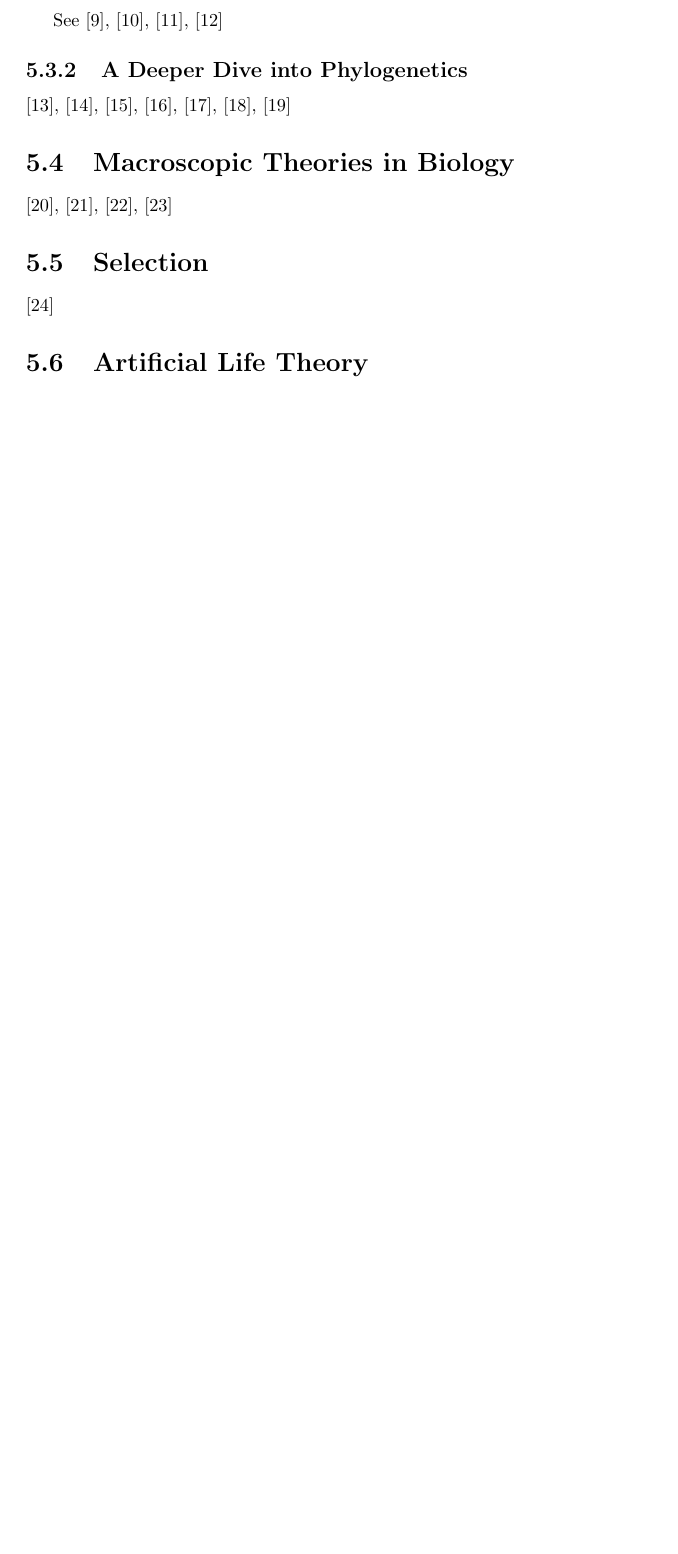
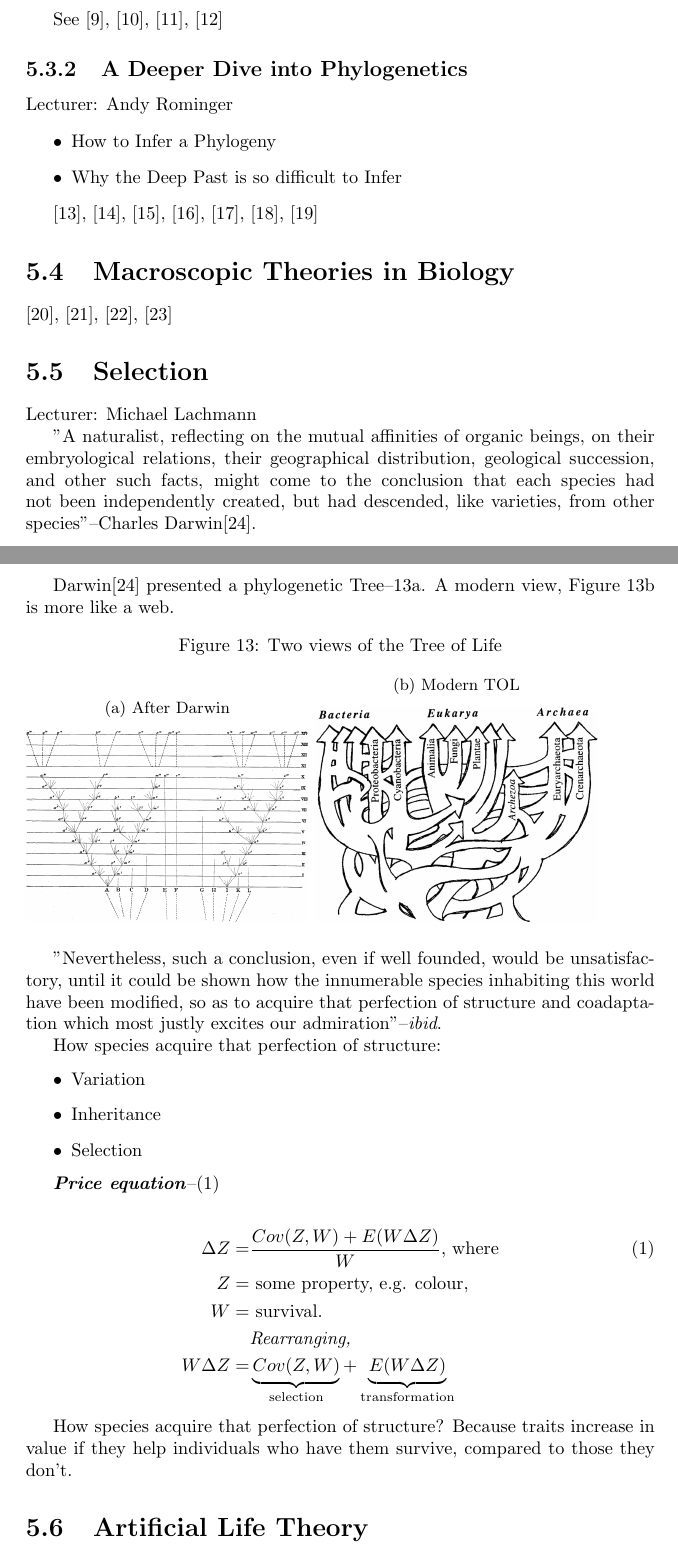
Before and after one commit to weka511/complexity, a LaTeX paper (origins/origins5.tex, which reads origins/glossary-entries.tex): part of page 10 of 13 before the commit and two parts of pages 10 and 11 of 14 after it, the two joined at a grey line, cut so that both start at the same text, the shorter picture padded with empty space. Compiled offline with pdfLaTeX.

Commit message:
Section 5.5

```diff
--- a/origins/glossary-entries.tex
+++ b/origins/glossary-entries.tex
@@ -157,6 +157,10 @@
 	name={poza},
 	description={Earth bordered basins for water (commonly used for irrigation in the Andes)--\cite{denevan2003cultivated}}}
 
+\newglossaryentry{gls:price:equation}{
+	name={Price equation},
+	description={In the theory of evolution and natural selection, the Price equation (also known as Price's equation or Price's theorem) describes how a trait or gene changes in frequency over time. The equation uses a covariance between a trait and fitness, to give a mathematical description of evolution and natural selection. It provides a way to understand the effects that gene transmission and natural selection have on the proportion of genes within each new generation of a population. The Price equation was derived by George R. Price, working in London to re-derive W.D. Hamilton's work on kin selection. Examples of the Price equation have been constructed for various evolutionary cases. The Price equation also has applications in economics--\cite{ wiki:price:equation}}}
+
 \newglossaryentry{gls:pyran}{
 	name={pyran},
 	description={In chemistry, pyran, or oxine, is a six-membered heterocyclic, non-aromatic ring, consisting of five carbon atoms and one oxygen atom and containing two double bonds. The molecular formula is C5H6O. There are two isomers of pyran that differ by the location of the double bonds. In 2H-pyran, the saturated carbon is at position 2, whereas, in 4H-pyran, the saturated carbon is at position 4--\cite{wiki:pyran} }
--- a/origins/origins5.tex
+++ b/origins/origins5.tex
@@ -21,6 +21,10 @@
 
 \renewcommand{\thesection}{5.\arabic{section}}
 \renewcommand{\glstextformat}[1]{\textbf{\em #1}}
+\newcommand{\E}{\mathrm{E}}
+\newcommand{\Var}{\mathrm{Var}}
+\newcommand{\Cov}{\mathrm{Cov}}
+\newcommand\numberthis{\addtocounter{equation}{1}\tag{\theequation}}
 
 \begin{document}
 
@@ -258,15 +266,59 @@ See \cite{hillis1996molecular}, \cite{zuckerkandl1965molecules}, \cite{williams2
 
 \subsection{A Deeper Dive into Phylogenetics}
 
+Lecturer: Andy Rominger
+\begin{itemize}
+	\item How to Infer a Phylogeny
+	\item Why the Deep Past is so difficult to Infer
+\end{itemize}
+
+
 \cite{huelsenbeck2001mrbayes}, \cite{huelsenbeck1997phylogeny}, \cite{hug2016new}, \cite{philippe2005heterotachy}, \cite{quast2012silva}, \cite{sanderson2003r8s}, \cite{smit2007evolutionary}
 
 \section{Macroscopic Theories in Biology}
 
 \cite{white2005allometric}, \cite{west1997general}, \cite{kempes2011predicting}, \cite{kempes2016evolutionary}
+
 \section{Selection}
 
-\cite{darwin1859origin}
+Lecturer: Michael Lachmann
 
+''A naturalist, reflecting on the mutual affinities of organic beings, on their embryological relations, their geographical distribution, geological succession, and other such facts, might come to the conclusion that each species had not been independently created, but had descended, like varieties, from other  species''--Charles Darwin\cite{darwin1859origin}.
+
+Darwin\cite{darwin1859origin} presented a phylogenetic Tree--\ref{fig:TOL:Darwin}. A modern view, Figure \ref{fig:TOL:Modern} is more like a web.
+
+\begin{figure}[H]
+	\caption{Two views of the Tree of Life}
+	\begin{subfigure}[b]{0.45\textwidth}
+		\caption{After Darwin}\label{fig:TOL:Darwin}
+		\includegraphics[width=\textwidth]{TOL_Darwin}
+	\end{subfigure}
+	\begin{subfigure}[b]{0.45\textwidth}
+		\caption{Modern TOL}\label{fig:TOL:Modern}
+		\includegraphics[width=\textwidth]{TOL-5-6}
+	\end{subfigure}
+\end{figure}
+
+''Nevertheless, such a conclusion, even if well founded, would be unsatisfactory, until it could be shown how the innumerable species inhabiting this world have been modified, so as to acquire that perfection of structure and coadaptation which most justly excites our admiration''--\textit{ibid}.
+
+How species acquire that perfection of structure:
+\begin{itemize}
+	\item Variation
+	\item Inheritance
+	\item Selection
+\end{itemize}
+
+\gls{gls:price:equation}--(\ref{eq:price:equation})
+
+\begin{align*}
+\Delta Z =& \frac{Cov(Z,W) + E(W \Delta Z)}{W}\text{, where} \numberthis \label{eq:price:equation}\\
+Z=& \text{ some property, e.g. colour,}\\
+W=& \text{ survival.}\\
+ & \textit{Rearranging, }\\
+W \Delta Z =& \underbrace{Cov(Z,W)}_\text{selection} + \underbrace{E(W \Delta Z)}_\text{transformation}
+\end{align*}
+
+How species acquire that perfection of structure? Because traits increase in value if they help individuals who have them survive, compared to those they don't.
 \section{Artificial Life Theory}
 
 \cite{neumann1966theory}, \cite{neumann1958computer}, \cite{janzing2010there}, \cite{schaeffer2014physicallyuniversal}
```
Also changed, not shown: origins/origins.bib (+8 -0 lines), origins/figs/MolecularPhylogeneticsProtocol.jpg (added), origins/figs/TOL-5-6.jpg (added), origins/figs/TOL_Darwin.jpg (added), origins/origins5.tex (4 more changed lines).
